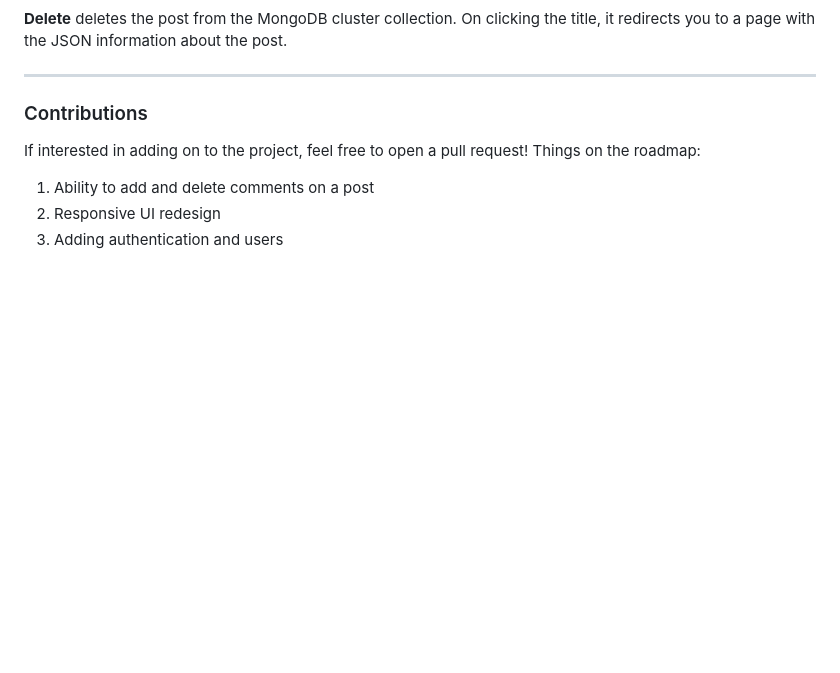
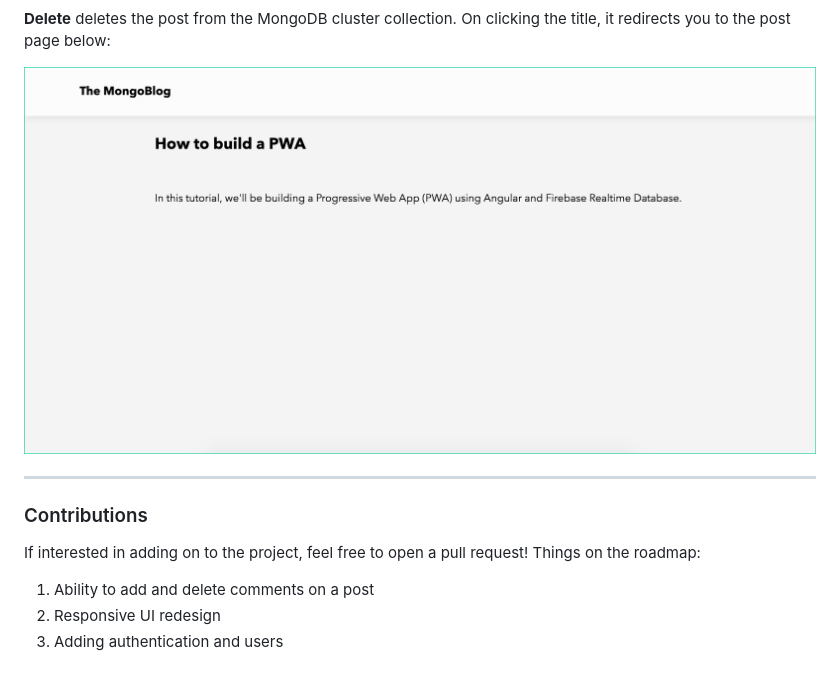
Before and after one commit to rish-16/NodeJS-MongoDB-Blog, a Markdown page: README.md, the part around the change. GitHub-like rendering; pictures changed too: Assets/article.png (added); blank space fills up the shorter version.

```diff
--- a/README.md
+++ b/README.md
@@ -63,7 +63,9 @@ Type in a title and description and click **Publish**. It should redirect you to
 ![Post](./Assets/post.png)
 
 **Delete** deletes the post from the MongoDB cluster collection.
-On clicking the title, it redirects you to a page with the JSON information about the post.
+On clicking the title, it redirects you to the post page below:
+
+![Post](./Assets/article.png)
 
 ---
 
```
Also changed, not shown: Assets/new.png, Assets/post.png, Assets/webapp.png.
